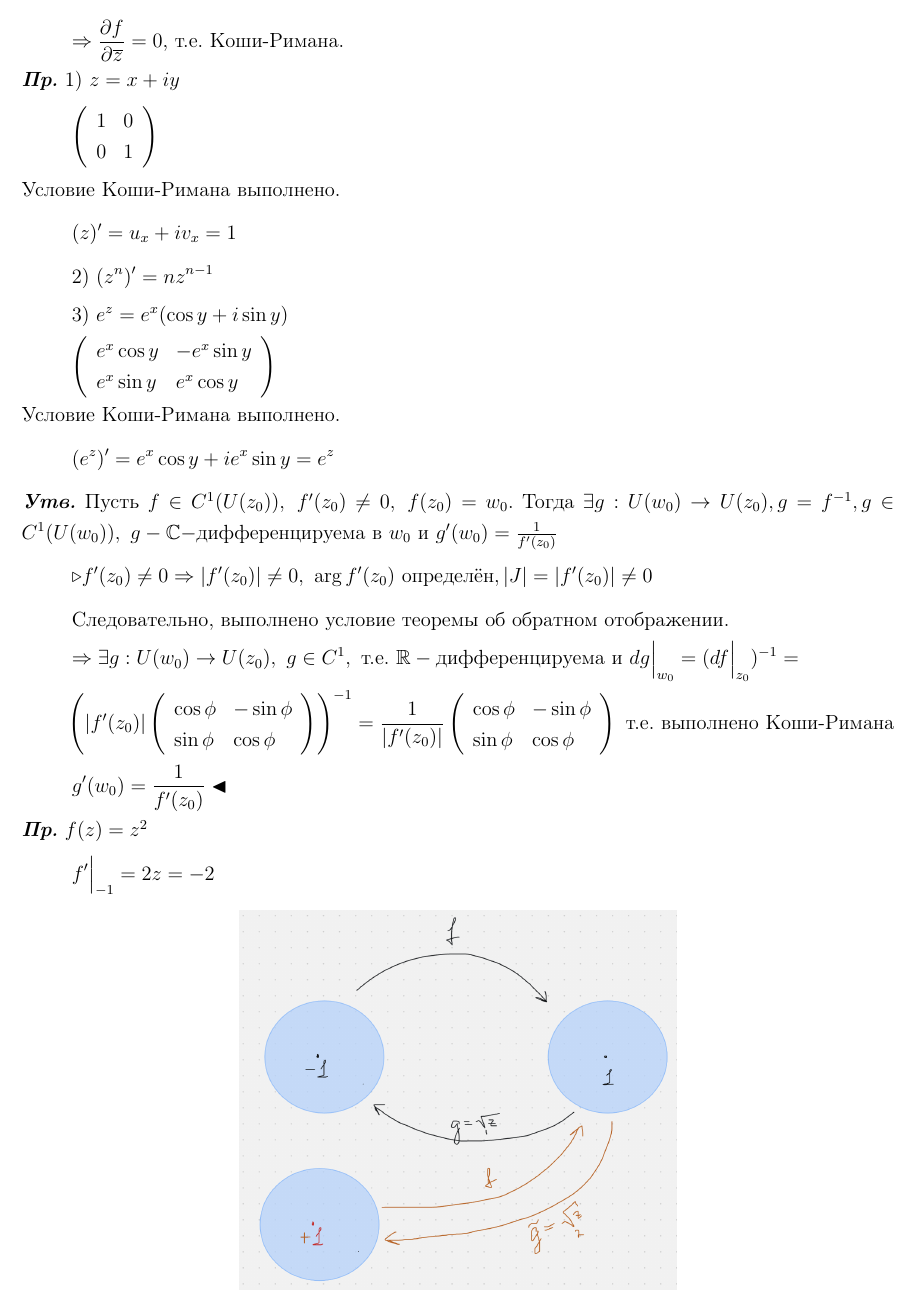
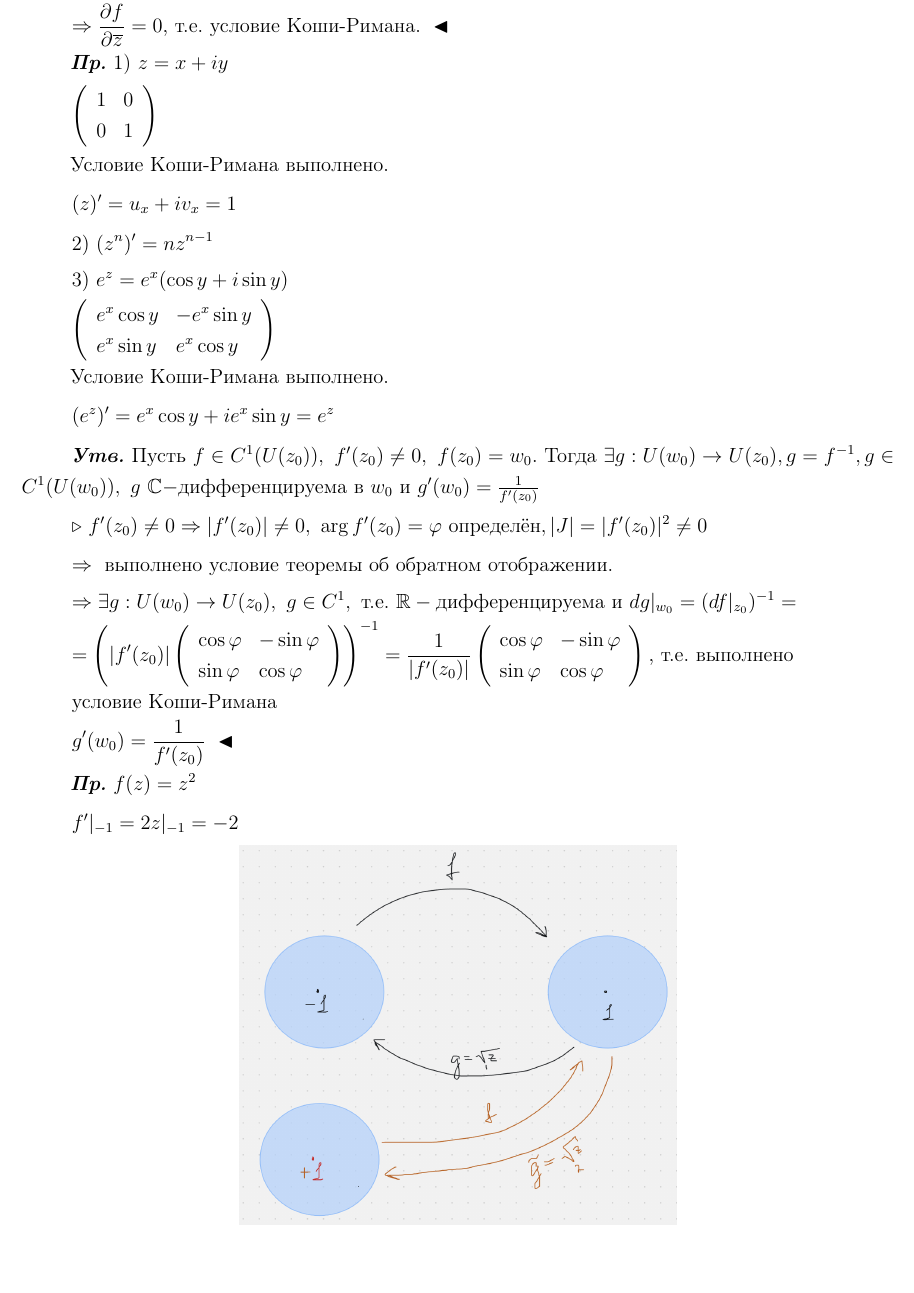
Before and after one commit to dozy-owl/Complex_analysis, a LaTeX document (main.tex, which reads lecture3.tex): part of page 10 of 26 before the commit and part of page 10 of 27 after it, cut so that both start at the same text, the shorter picture padded with empty space. Compiled offline with pdfLaTeX.

Commit message:
upd lect1,3

```diff
--- a/lecture3.tex
+++ b/lecture3.tex
@@ -40,10 +43,12 @@
 \[\frac{\partial f}{\partial z} + \frac{\partial f}{\partial \overline{z}}=\frac{\partial f}{\partial z} -\frac{\partial f}{\partial \overline{z}}\]
-\[\Rightarrow \frac{\partial f}{\partial \overline{z}} = 0 \text{, т.е. Коши-Римана.}\]
+\[\Rightarrow \frac{\partial f}{\partial \overline{z}} = 0 \text{, т.е. условие Коши-Римана. } \blacktriangleleft\]
+
 \textbfit{Пр.} 1) $z=x+iy$
 \[\left(\begin{array}{ll}
 1 & 0 \\
 0 & 1
 \end{array}\right)\]
+
 Условие Коши-Римана выполнено.
 \[(z)'=u_x+iv_x=1\]
 \[2) \ (z^n)'=nz^{n-1}\]
@@ -52,24 +57,26 @@
 e^x\cos y & -e^x \sin y \\
 e^x \sin y & e^x \cos y
 \end{array}\right)\]
+
 Условие Коши-Римана выполнено.
 \[(e^z)' = e^x \cos y + ie^x \sin y =e^z\]
-\textbfit{Утв.} Пусть $f \in C^1 (U(z_0)), \ f'(z_0) \neq 0, \ f(z_0) = w_0$. Тогда $\exists g: U(w_0)\to U(z_0), g=f^{-1}, g \in C^1(U(w_0)), \ g-\mathbb{C}-$дифференцируема в $w_0$ и $g'(w_0)=\frac{1}{f'(z_0)}$
-\[\triangleright f'(z_0) \neq 0 \Rightarrow |f'(z_0)|\neq 0, \ \arg f'(z_0) \text{ определён} ,|J| = |f'(z_0)|\neq 0\]
-\[\text{Следовательно, выполнено условие теоремы об обратном отображении. }\]
-\[\Rightarrow \exists g : U(w_0)\to U(z_0), \ g \in C^1, \text{ т.е. } \mathbb{R}-\text{дифференцируема и }dg\Big|_{w_0} = (df\Big|_{z_0})^{-1} =\]
-\[\left(|f'(z_0)| \left(\begin{array}{ll}
-\cos \phi & -\sin \phi \\
-\sin \phi & \cos \phi
+
+\textbfit{Утв.} Пусть $f \in C^1 (U(z_0)), \ f'(z_0) \neq 0, \ f(z_0) = w_0$. Тогда $\exists g: U(w_0)\to U(z_0), g=f^{-1}, g \in C^1(U(w_0)), \ g \ \mathbb{C}-$дифференцируема в $w_0$ и $g'(w_0)=\frac{1}{f'(z_0)}$
+\[\triangleright \ f'(z_0) \neq 0 \Rightarrow |f'(z_0)|\neq 0, \ \arg f'(z_0) = \varphi \text{ определён} ,|J| = |f'(z_0)|^2 \neq 0\]
+\[\Rightarrow \text{ выполнено условие теоремы об обратном отображении. }\]
+\[\Rightarrow \exists g : U(w_0)\to U(z_0), \ g \in C^1, \text{ т.е. } \mathbb{R}-\text{дифференцируема и }dg|_{w_0} = (df|_{z_0})^{-1} =\]
+\[= \left(|f'(z_0)| \left(\begin{array}{ll}
+\cos \varphi & -\sin \varphi \\
+\sin \varphi & \cos \varphi
 \end{array}\right)\right)^{-1} = \frac{1}{|f'(z_0)|} \left(\begin{array}{ll}
-\cos \phi & -\sin \phi \\
-\sin \phi & \cos \phi
-\end{array}\right) \text{ т.е. выполнено Коши-Римана}\]
-\[g'(w_0) = \frac{1}{f'(z_0)} \blacktriangleleft\]
+\cos \varphi & -\sin \varphi \\
+\sin \varphi & \cos \varphi
+\end{array}\right) \text{, т.е. выполнено}\]
+\[\text{условие Коши-Римана}\]
+\[g'(w_0) = \frac{1}{f'(z_0)} \ \blacktriangleleft\]
+
 \textbfit{Пр.} $f(z) = z^2$
-\[f'\Big|_{-1} = 2z=-2\]
+\[f'|_{-1} = 2z|_{-1}=-2\]
 \begin{center}
     \includegraphics[width=0.5\linewidth]{lection3_1.png}
 \end{center}
-\[g(1) = \frac{1}{f'(-1)} = -\frac{1}{2} = \frac{1}{2\sqrt{z}_1}\]
-\[g(1)=\frac{1}{f'(1)} = \frac{1}{2} = \frac{1}{2\sqrt{z}_2}\]
```
Also changed, not shown: lecture1.tex (+2 -2 lines), main.pdf, lecture3.tex (36 more changed lines).
